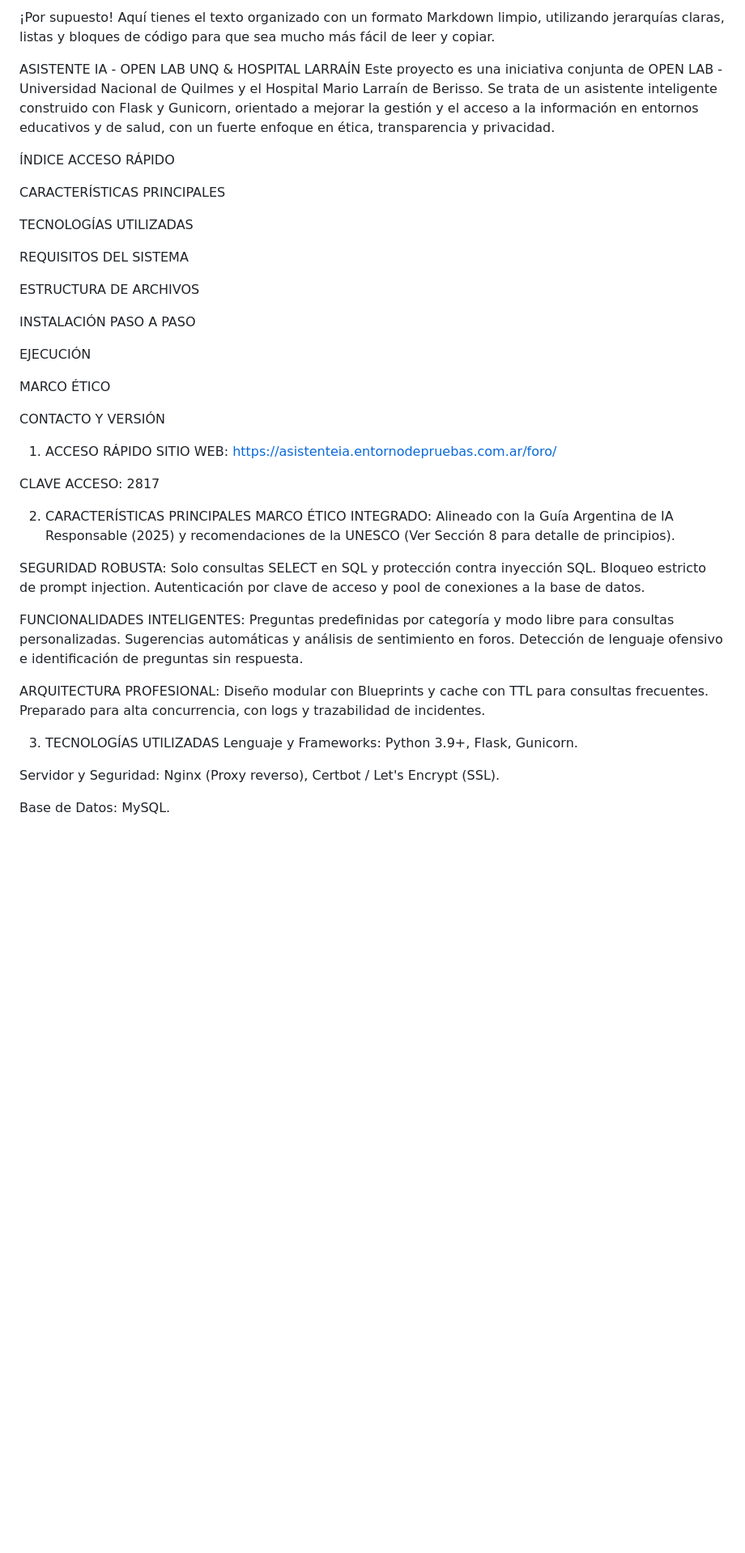
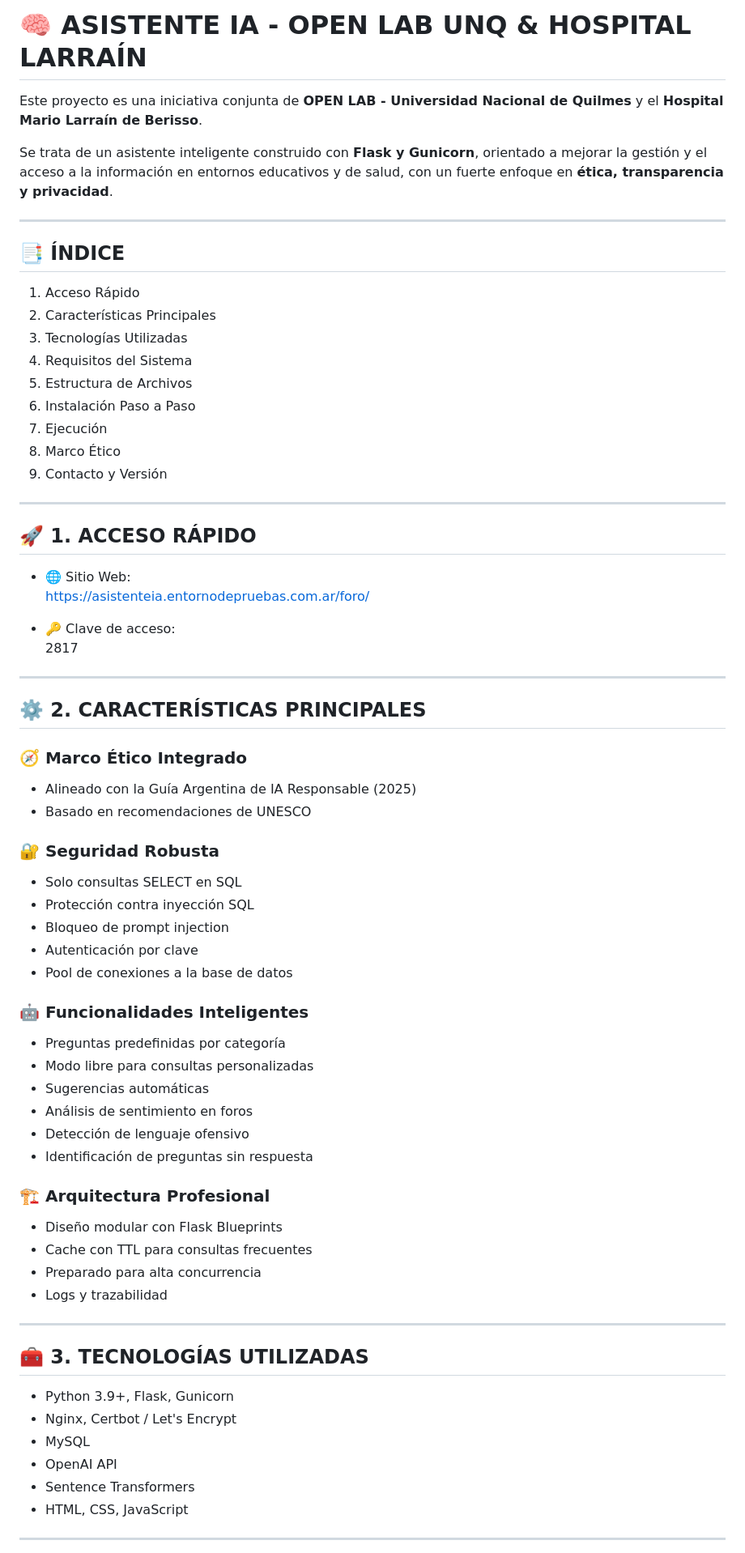
Before and after one commit to OPEN-LAB-UNQ/asistenteia-openlab-larrain, a Markdown page: README.md, the part around one of its changes. Shown at 81% size. Drawn GitHub-style; blank space fills up the shorter version.

```diff
--- a/README.md
+++ b/README.md
@@ -1,45 +1,72 @@
-¡Por supuesto! Aquí tienes el texto organizado con un formato Markdown limpio, utilizando jerarquías claras, listas y bloques de código para que sea mucho más fácil de leer y copiar.
+# 🧠 ASISTENTE IA - OPEN LAB UNQ & HOSPITAL LARRAÍN
 
-ASISTENTE IA - OPEN LAB UNQ & HOSPITAL LARRAÍN
-Este proyecto es una iniciativa conjunta de OPEN LAB - Universidad Nacional de Quilmes y el Hospital Mario Larraín de Berisso. Se trata de un asistente inteligente construido con Flask y Gunicorn, orientado a mejorar la gestión y el acceso a la información en entornos educativos y de salud, con un fuerte enfoque en ética, transparencia y privacidad.
+Este proyecto es una iniciativa conjunta de **OPEN LAB - Universidad Nacional de Quilmes** y el **Hospital Mario Larraín de Berisso**.
 
-ÍNDICE
-ACCESO RÁPIDO
+Se trata de un asistente inteligente construido con **Flask y Gunicorn**, orientado a mejorar la gestión y el acceso a la información en entornos educativos y de salud, con un fuerte enfoque en **ética, transparencia y privacidad**.
 
-CARACTERÍSTICAS PRINCIPALES
+---
 
-TECNOLOGÍAS UTILIZADAS
+## 📑 ÍNDICE
 
-REQUISITOS DEL SISTEMA
+1. Acceso Rápido
+2. Características Principales
+3. Tecnologías Utilizadas
+4. Requisitos del Sistema
+5. Estructura de Archivos
+6. Instalación Paso a Paso
+7. Ejecución
+8. Marco Ético
+9. Contacto y Versión
 
-ESTRUCTURA DE ARCHIVOS
+---
 
-INSTALACIÓN PASO A PASO
+## 🚀 1. ACCESO RÁPIDO
 
-EJECUCIÓN
+- 🌐 Sitio Web:
+  https://asistenteia.entornodepruebas.com.ar/foro/
 
-MARCO ÉTICO
+- 🔑 Clave de acceso:
+  2817
 
-CONTACTO Y VERSIÓN
+---
 
-1. ACCESO RÁPIDO
-SITIO WEB: https://asistenteia.entornodepruebas.com.ar/foro/
+## ⚙️ 2. CARACTERÍSTICAS PRINCIPALES
 
-CLAVE ACCESO: 2817
+### 🧭 Marco Ético Integrado
+- Alineado con la Guía Argentina de IA Responsable (2025)
+- Basado en recomendaciones de UNESCO
 
-2. CARACTERÍSTICAS PRINCIPALES
-MARCO ÉTICO INTEGRADO: Alineado con la Guía Argentina de IA Responsable (2025) y recomendaciones de la UNESCO (Ver Sección 8 para detalle de principios).
+### 🔐 Seguridad Robusta
+- Solo consultas SELECT en SQL
+- Protección contra inyección SQL
+- Bloqueo de prompt injection
+- Autenticación por clave
+- Pool de conexiones a la base de datos
 
-SEGURIDAD ROBUSTA: Solo consultas SELECT en SQL y protección contra inyección SQL. Bloqueo estricto de prompt injection. Autenticación por clave de acceso y pool de conexiones a la base de datos.
+### 🤖 Funcionalidades Inteligentes
+- Preguntas predefinidas por categoría
+- Modo libre para consultas personalizadas
+- Sugerencias automáticas
+- Análisis de sentimiento en foros
+- Detección de lenguaje ofensivo
+- Identificación de preguntas sin respuesta
 
-FUNCIONALIDADES INTELIGENTES: Preguntas predefinidas por categoría y modo libre para consultas personalizadas. Sugerencias automáticas y análisis de sentimiento en foros. Detección de lenguaje ofensivo e identificación de preguntas sin respuesta.
+### 🏗️ Arquitectura Profesional
+- Diseño modular con Flask Blueprints
+- Cache con TTL para consultas frecuentes
+- Preparado para alta concurrencia
+- Logs y trazabilidad
 
-ARQUITECTURA PROFESIONAL: Diseño modular con Blueprints y cache con TTL para consultas frecuentes. Preparado para alta concurrencia, con logs y trazabilidad de incidentes.
+---
 
-3. TECNOLOGÍAS UTILIZADAS
-Lenguaje y Frameworks: Python 3.9+, Flask, Gunicorn.
+## 🧰 3. TECNOLOGÍAS UTILIZADAS
 
-Servidor y Seguridad: Nginx (Proxy reverso), Certbot / Let's Encrypt (SSL).
+- Python 3.9+, Flask, Gunicorn
+- Nginx, Certbot / Let's Encrypt
+- MySQL
+- OpenAI API
+- Sentence Transformers
+- HTML, CSS, JavaScript
 
-Base de Datos: MySQL.
+---
 
```
Also changed, not shown: other parts of README.md (+89 -65 lines).
